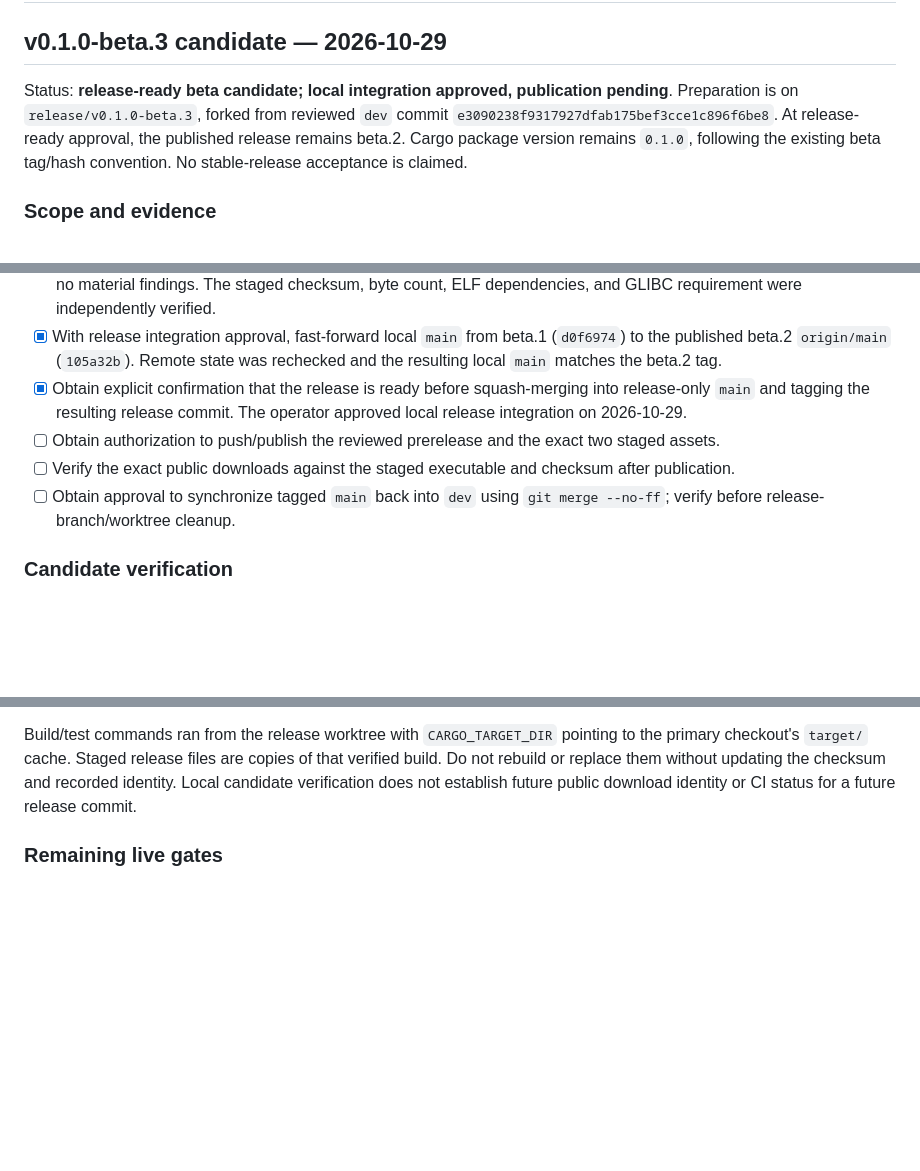
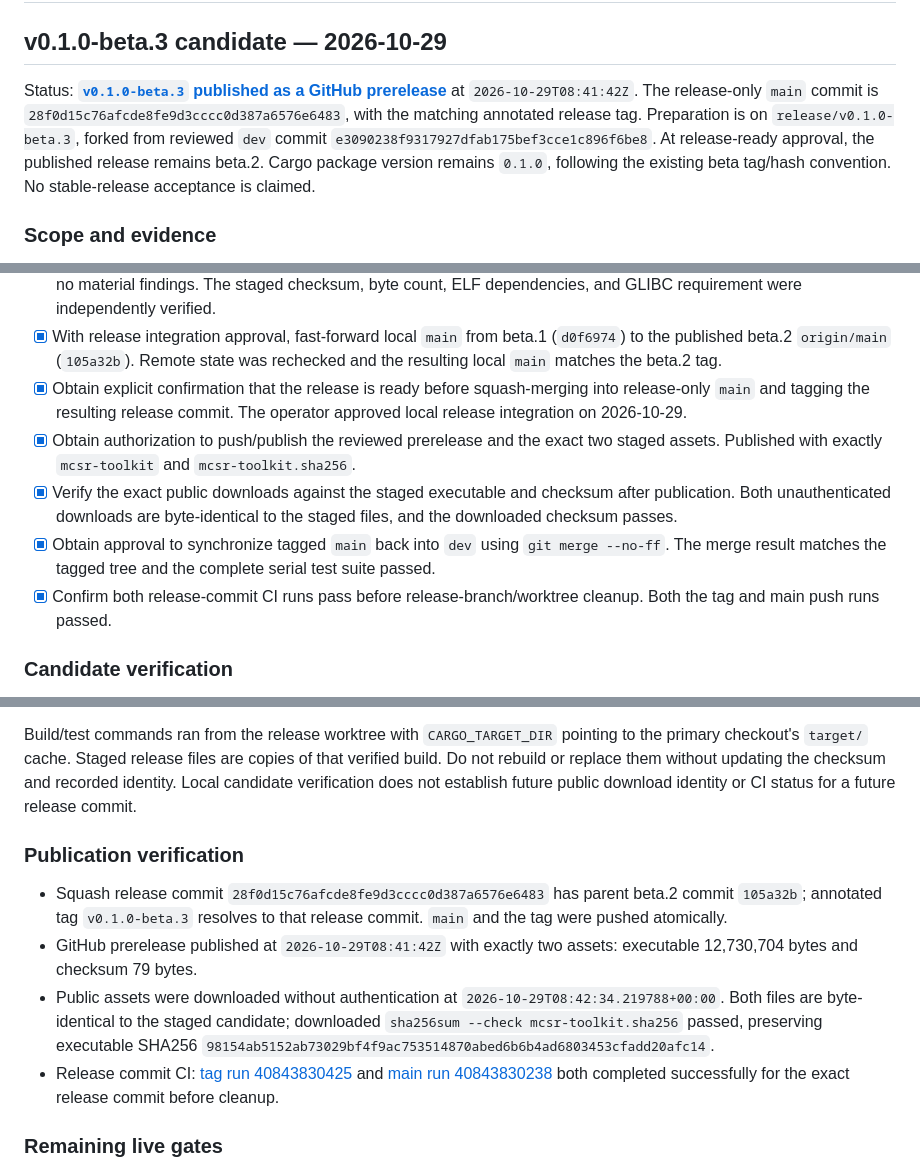
Before and after one commit to Undecember/mcsr, a Markdown page: docs/rust-release-checklist.md, 3 parts joined by grey strips. Rendered like a GitHub page; blank space fills up the shorter version.

```diff
--- a/docs/rust-release-checklist.md
+++ b/docs/rust-release-checklist.md
@@ -2,7 +2,7 @@
 
 ## v0.1.0-beta.3 candidate — 2026-10-29
 
-Status: **release-ready beta candidate; local integration approved, publication pending**. Preparation is on `release/v0.1.0-beta.3`, forked from reviewed `dev` commit `e3090238f9317927dfab175bef3cce1c896f6be8`. At release-ready approval, the published release remains beta.2. Cargo package version remains `0.1.0`, following the existing beta tag/hash convention. No stable-release acceptance is claimed.
+Status: **[`v0.1.0-beta.3` published as a GitHub prerelease](https://github.com/Undecember/mcsr/releases/tag/v0.1.0-beta.3)** at `2026-10-29T08:41:42Z`. The release-only `main` commit is `28f0d15c76afcde8fe9d3cccc0d387a6576e6483`, with the matching annotated release tag. Preparation is on `release/v0.1.0-beta.3`, forked from reviewed `dev` commit `e3090238f9317927dfab175bef3cce1c896f6be8`. At release-ready approval, the published release remains beta.2. Cargo package version remains `0.1.0`, following the existing beta tag/hash convention. No stable-release acceptance is claimed.
 
 ### Scope and evidence
 
@@ -21,9 +21,10 @@ The fix uses the existing trusted helper clear/restart and daemon health checks
 - [x] Complete independent review of these release notes, checklist, candidate identity, and retained live limitations: **PASS**, no material findings. The staged checksum, byte count, ELF dependencies, and GLIBC requirement were independently verified.
 - [x] With release integration approval, fast-forward local `main` from beta.1 (`d0f6974`) to the published beta.2 `origin/main` (`105a32b`). Remote state was rechecked and the resulting local `main` matches the beta.2 tag.
 - [x] Obtain explicit confirmation that the release is ready before squash-merging into release-only `main` and tagging the resulting release commit. The operator approved local release integration on 2026-10-29.
-- [ ] Obtain authorization to push/publish the reviewed prerelease and the exact two staged assets.
-- [ ] Verify the exact public downloads against the staged executable and checksum after publication.
-- [ ] Obtain approval to synchronize tagged `main` back into `dev` using `git merge --no-ff`; verify before release-branch/worktree cleanup.
+- [x] Obtain authorization to push/publish the reviewed prerelease and the exact two staged assets. Published with exactly `mcsr-toolkit` and `mcsr-toolkit.sha256`.
+- [x] Verify the exact public downloads against the staged executable and checksum after publication. Both unauthenticated downloads are byte-identical to the staged files, and the downloaded checksum passes.
+- [x] Obtain approval to synchronize tagged `main` back into `dev` using `git merge --no-ff`. The merge result matches the tagged tree and the complete serial test suite passed.
+- [x] Confirm both release-commit CI runs pass before release-branch/worktree cleanup. Both the tag and main push runs passed.
 
 ### Candidate verification
 
@@ -39,6 +40,13 @@ Completed locally using Ubuntu 26.04.1 LTS, Linux 7.0.0-38-generic, Rust/Cargo 1
 - `ldd` resolved every dependency. `readelf -d` lists `libgcc_s.so.1`, `libm.so.6`, `libc.so.6`, and `ld-linux-x86-64.so.2`; no Python runtime library is linked. Highest required GLIBC symbol version is `2.39`. Cross-version runtime compatibility was not tested.
 
 Build/test commands ran from the release worktree with `CARGO_TARGET_DIR` pointing to the primary checkout's `target/` cache. Staged release files are copies of that verified build. Do not rebuild or replace them without updating the checksum and recorded identity. Local candidate verification does not establish future public download identity or CI status for a future release commit.
+
+### Publication verification
+
+- Squash release commit `28f0d15c76afcde8fe9d3cccc0d387a6576e6483` has parent beta.2 commit `105a32b`; annotated tag `v0.1.0-beta.3` resolves to that release commit. `main` and the tag were pushed atomically.
+- GitHub prerelease published at `2026-10-29T08:41:42Z` with exactly two assets: executable 12,730,704 bytes and checksum 79 bytes.
+- Public assets were downloaded without authentication at `2026-10-29T08:42:34.219788+00:00`. Both files are byte-identical to the staged candidate; downloaded `sha256sum --check mcsr-toolkit.sha256` passed, preserving executable SHA256 `98154ab5152ab73029bf4f9ac753514870abed6b6b4ad6803453cfadd20afc14`.
+- Release commit CI: [tag run 40843830425](https://github.com/Undecember/mcsr/actions/runs/40843830425) and [main run 40843830238](https://github.com/Undecember/mcsr/actions/runs/40843830238) both completed successfully for the exact release commit before cleanup.
 
 ### Remaining live gates
 
```
Also changed, not shown: README.md (+1 -1 lines).
